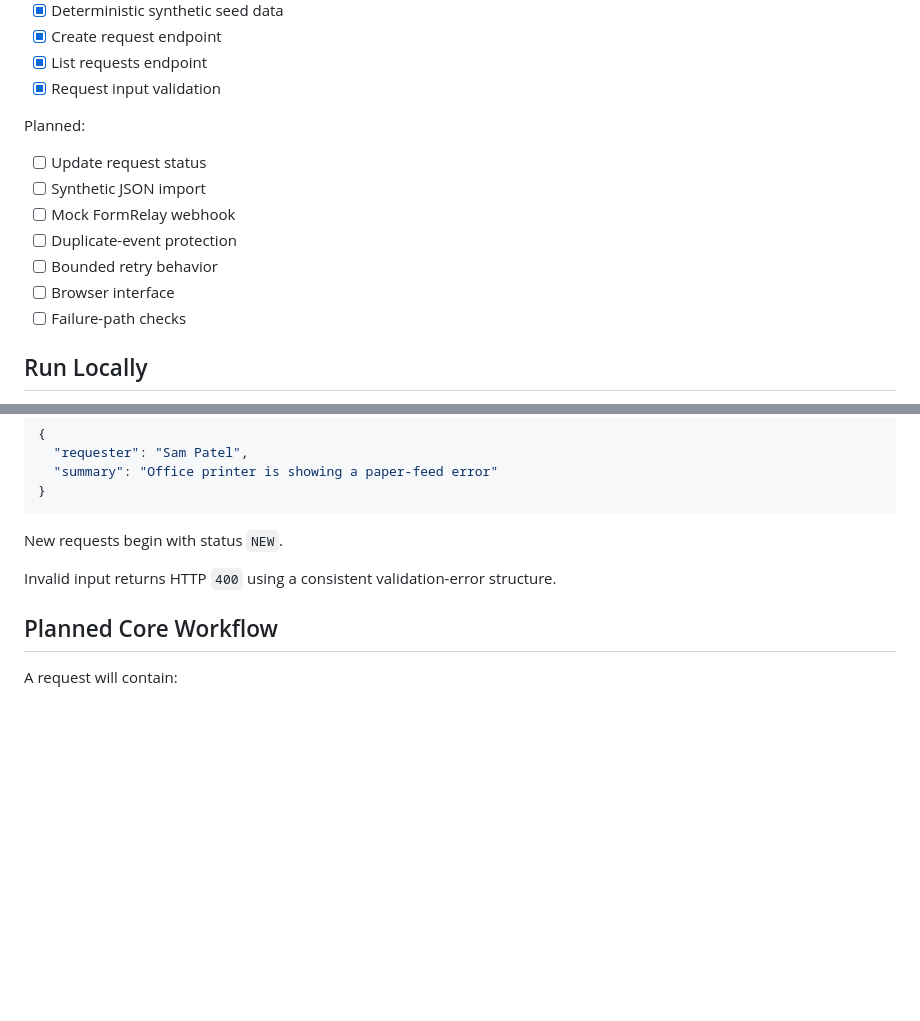
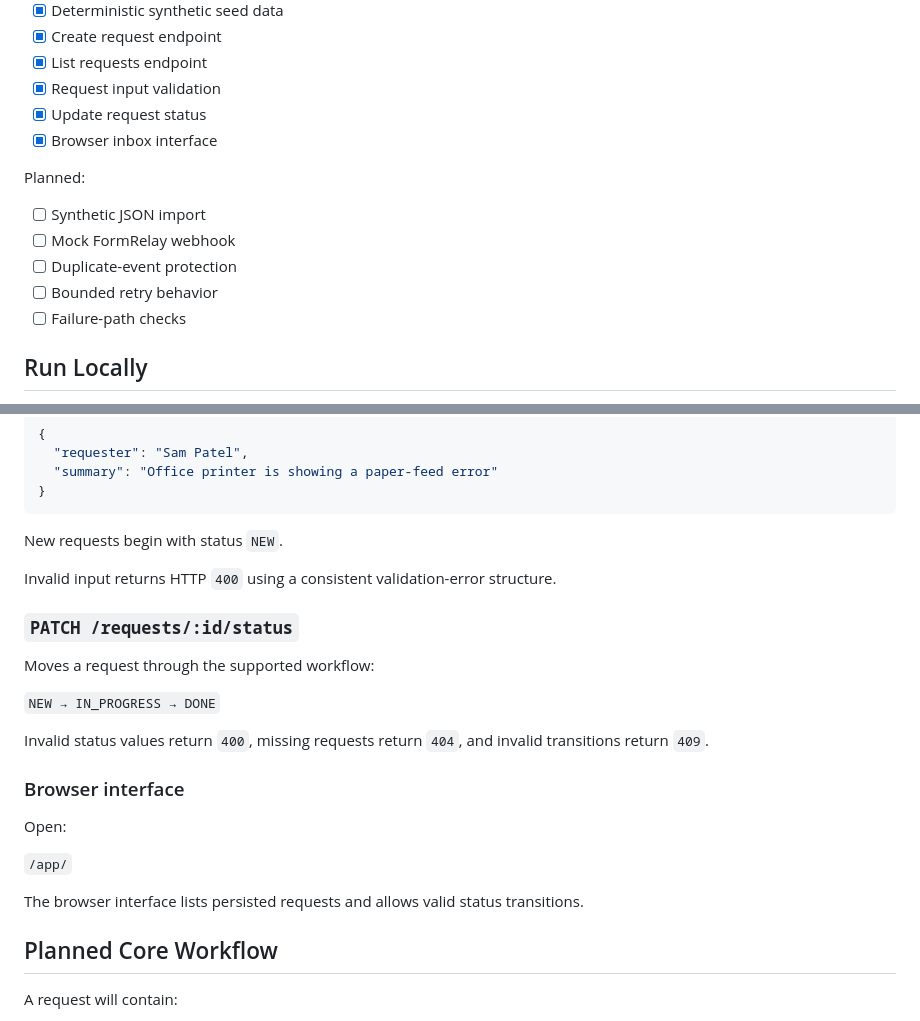
Before and after one commit to dirtySnowman-I/workflow-inbox, a Markdown page: README.md, 2 parts joined by grey strips. Rendered like a GitHub page; blank space fills up the shorter version.

Commit message:
Update README for browser workflow

```diff
--- a/README.md
+++ b/README.md
@@ -34,15 +34,15 @@ Currently implemented:
 - [x] Create request endpoint
 - [x] List requests endpoint
 - [x] Request input validation
+- [x] Update request status
+- [x] Browser inbox interface
 
 Planned:
 
-- [ ] Update request status
 - [ ] Synthetic JSON import
 - [ ] Mock FormRelay webhook
 - [ ] Duplicate-event protection
 - [ ] Bounded retry behavior
-- [ ] Browser interface
 - [ ] Failure-path checks
 
 ## Run Locally
@@ -129,6 +129,22 @@ New requests begin with status `NEW`.
 
 Invalid input returns HTTP `400` using a consistent validation-error structure.
 
+### `PATCH /requests/:id/status`
+
+Moves a request through the supported workflow:
+
+`NEW → IN_PROGRESS → DONE`
+
+Invalid status values return `400`, missing requests return `404`, and invalid transitions return `409`.
+
+### Browser interface
+
+Open:
+
+`/app/`
+
+The browser interface lists persisted requests and allows valid status transitions.
+
 ## Planned Core Workflow
 
 A request will contain:
```
